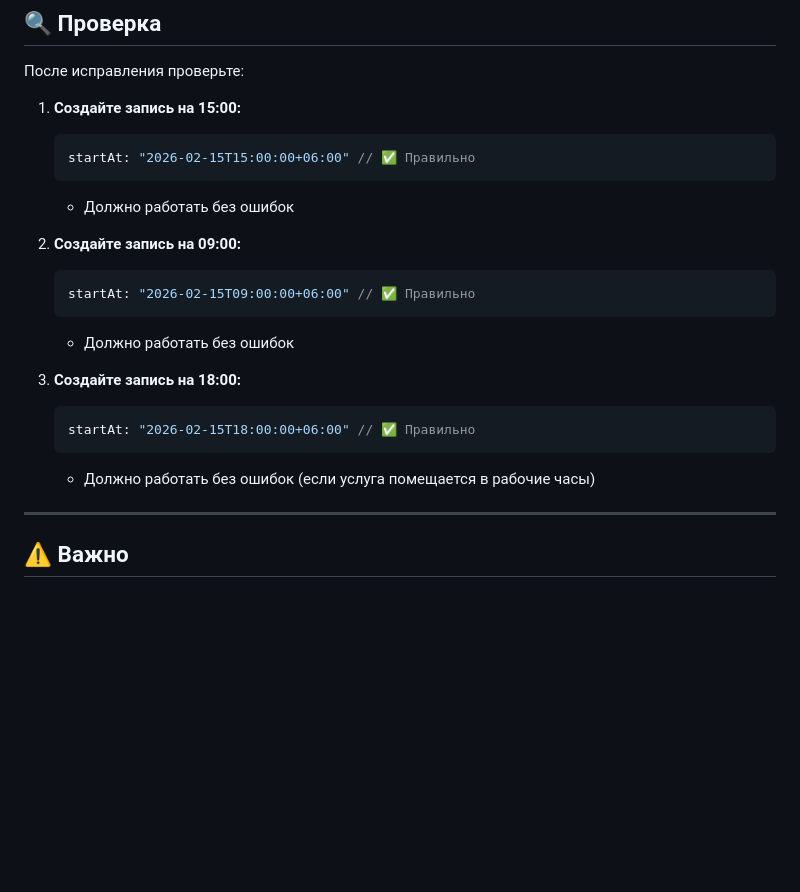
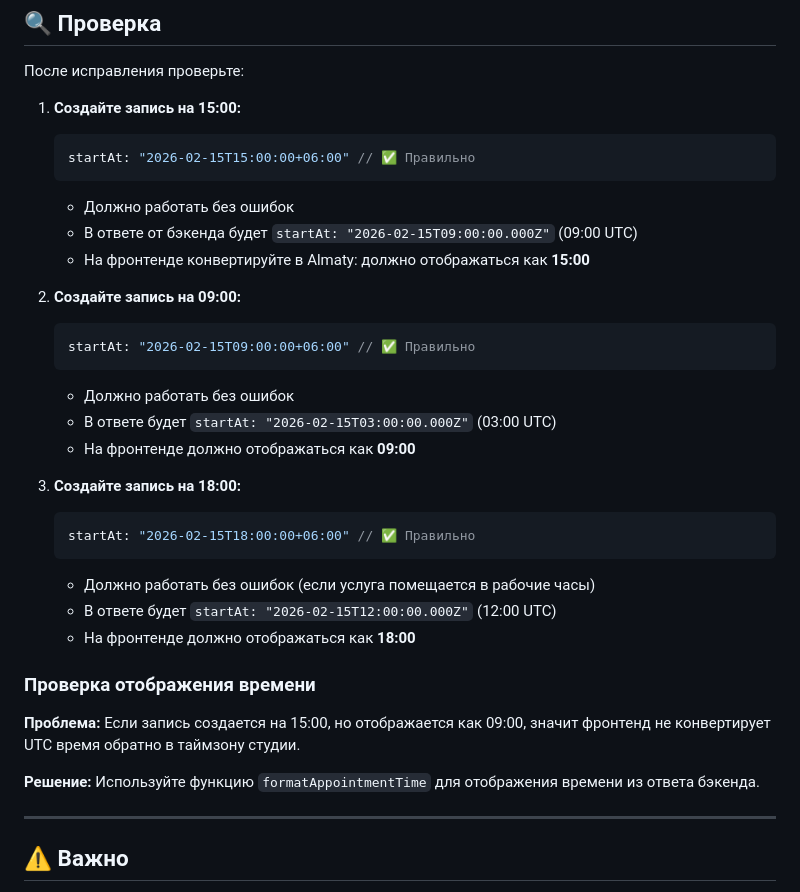
Before and after one commit to Hukumishe/aida_demo, a Markdown page: docs/LOVABLE_APPOINTMENT_TIMEZONE_FIX.md, the part around one of its changes. Rendered like a GitHub page; blank space fills up the shorter version.

````diff
--- a/docs/LOVABLE_APPOINTMENT_TIMEZONE_FIX.md
+++ b/docs/LOVABLE_APPOINTMENT_TIMEZONE_FIX.md
@@ -187,18 +261,30 @@ async function createAppointment(appointmentData) {
    startAt: "2026-02-15T15:00:00+06:00" // ✅ Правильно
    ```
    - Должно работать без ошибок
+   - В ответе от бэкенда будет `startAt: "2026-02-15T09:00:00.000Z"` (09:00 UTC)
+   - На фронтенде конвертируйте в Almaty: должно отображаться как **15:00**
 
 2. **Создайте запись на 09:00:**
    ```javascript
    startAt: "2026-02-15T09:00:00+06:00" // ✅ Правильно
    ```
    - Должно работать без ошибок
+   - В ответе будет `startAt: "2026-02-15T03:00:00.000Z"` (03:00 UTC)
+   - На фронтенде должно отображаться как **09:00**
 
 3. **Создайте запись на 18:00:**
    ```javascript
    startAt: "2026-02-15T18:00:00+06:00" // ✅ Правильно
    ```
    - Должно работать без ошибок (если услуга помещается в рабочие часы)
+   - В ответе будет `startAt: "2026-02-15T12:00:00.000Z"` (12:00 UTC)
+   - На фронтенде должно отображаться как **18:00**
+
+### Проверка отображения времени
+
+**Проблема:** Если запись создается на 15:00, но отображается как 09:00, значит фронтенд не конвертирует UTC время обратно в таймзону студии.
+
+**Решение:** Используйте функцию `formatAppointmentTime` для отображения времени из ответа бэкенда.
 
 ---
 
````
Also changed, not shown: other parts of docs/LOVABLE_APPOINTMENT_TIMEZONE_FIX.md (+77 -3 lines).
